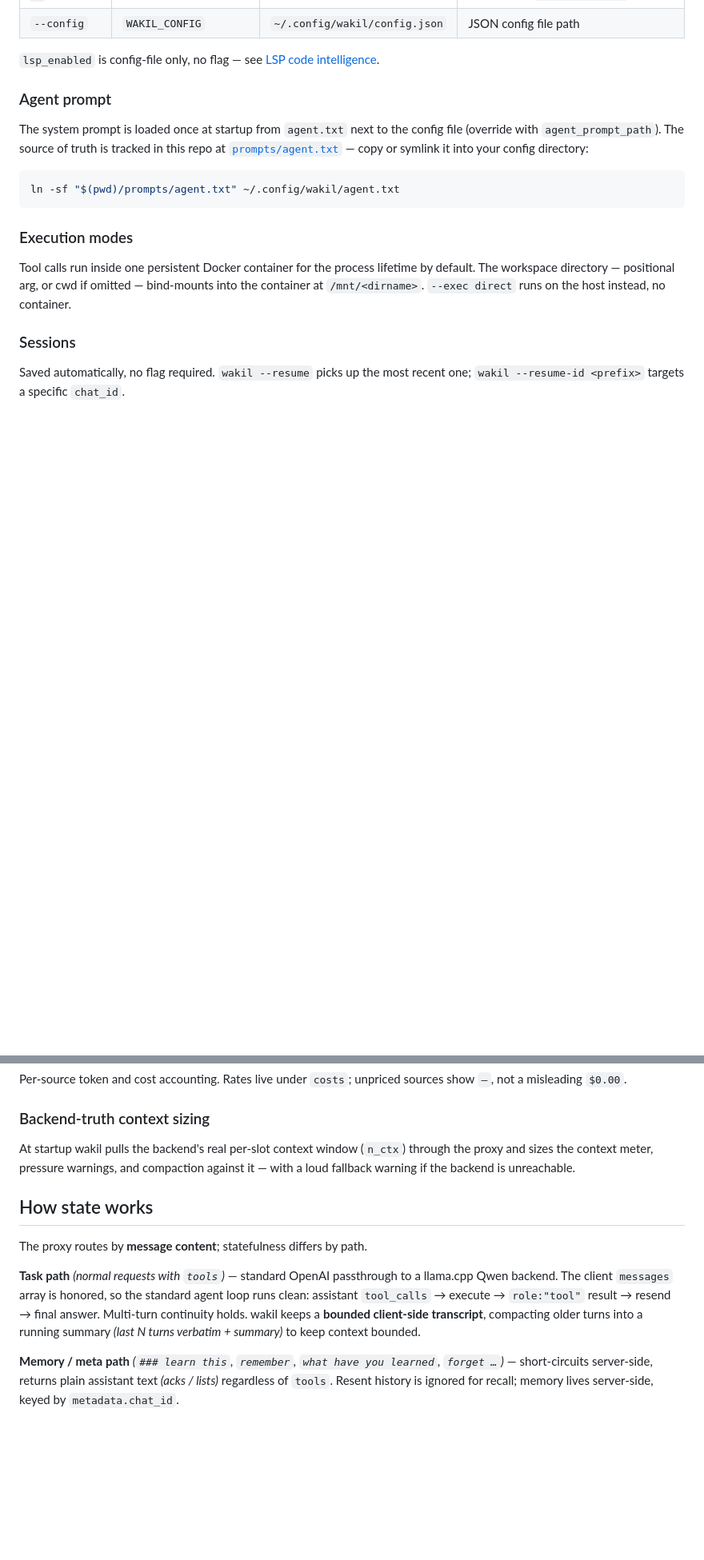
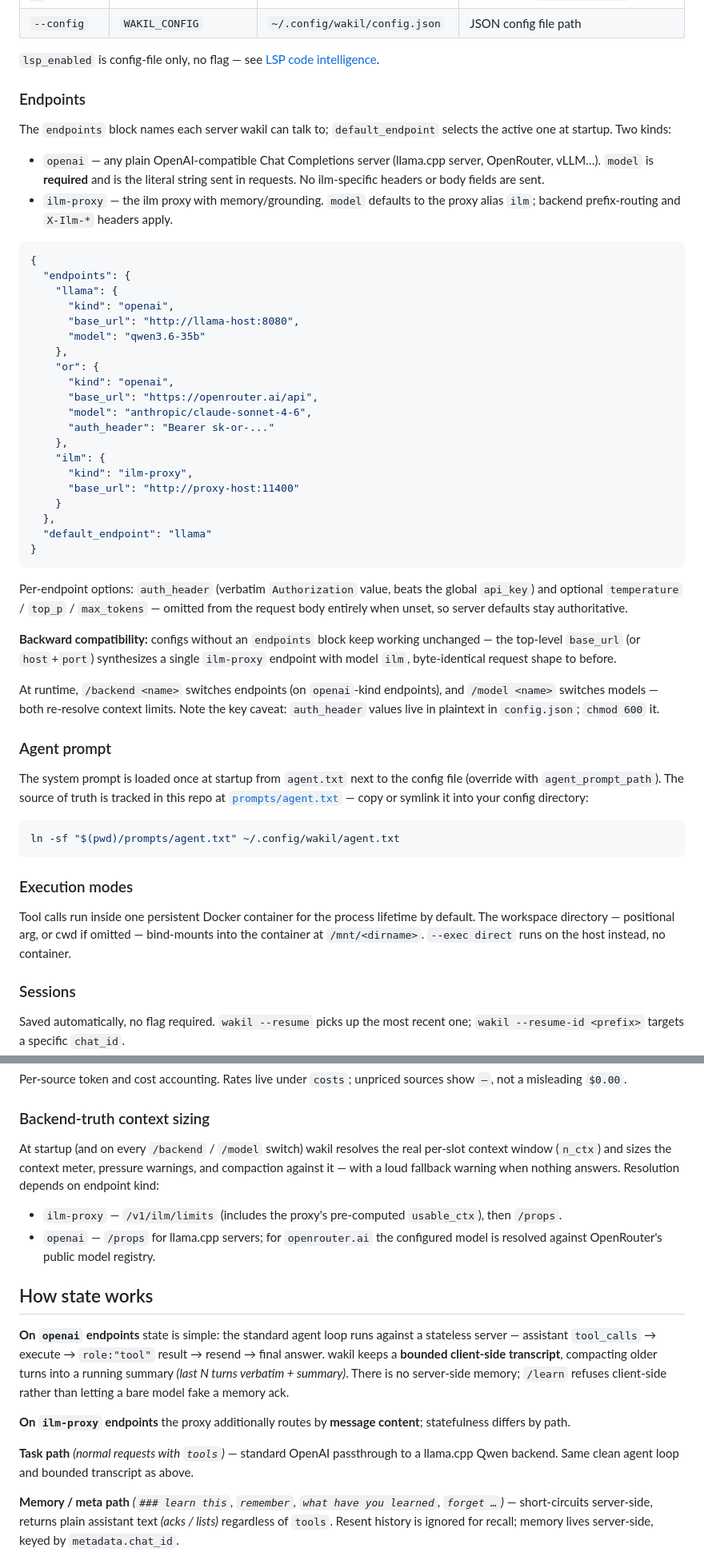
Before and after one commit to treeol/wakil, a Markdown page: README.md, 2 parts joined by grey strips. Shown at 80% size. Rendered like a GitHub page; blank space fills up the shorter version.

Commit message:
readme: document named endpoints, direct openai mode, and kind-aware behavior
The proxy is no longer a hard requirement — reflect the two-kind
endpoint model: intro + diagram show both paths, requirements accept
any OpenAI-compatible server, new Endpoints section documents the
config block (kinds, auth_header, sampling fields, backward compat,
runtime switching), TUI commands cover /backend and /model semantics
per kind, context sizing explains per-kind resolution (props /
OpenRouter registry / proxy limits route), and How-state-works
separates stateless openai endpoints from the proxy's memory paths.

````diff
--- a/README.md
+++ b/README.md
@@ -111,6 +117,55 @@ Precedence: **defaults < config file < env < flags**. Config file is JSON at
 
 `lsp_enabled` is config-file only, no flag — see
 [LSP code intelligence](#lsp-code-intelligence).
+
+### Endpoints
+
+The `endpoints` block names each server wakil can talk to;
+`default_endpoint` selects the active one at startup. Two kinds:
+
+- `openai` — any plain OpenAI-compatible Chat Completions server
+  (llama.cpp server, OpenRouter, vLLM…). `model` is **required** and is the
+  literal string sent in requests. No ilm-specific headers or body fields are
+  sent.
+- `ilm-proxy` — the ilm proxy with memory/grounding. `model` defaults to the
+  proxy alias `ilm`; backend prefix-routing and `X-Ilm-*` headers apply.
+
+```json
+{
+  "endpoints": {
+    "llama": {
+      "kind": "openai",
+      "base_url": "http://llama-host:8080",
+      "model": "qwen3.6-35b"
+    },
+    "or": {
+      "kind": "openai",
+      "base_url": "https://openrouter.ai/api",
+      "model": "anthropic/claude-sonnet-4-6",
+      "auth_header": "Bearer sk-or-..."
+    },
+    "ilm": {
+      "kind": "ilm-proxy",
+      "base_url": "http://proxy-host:11400"
+    }
+  },
+  "default_endpoint": "llama"
+}
+```
+
+Per-endpoint options: `auth_header` (verbatim `Authorization` value, beats
+the global `api_key`) and optional `temperature` / `top_p` / `max_tokens` —
+omitted from the request body entirely when unset, so server defaults stay
+authoritative.
+
+**Backward compatibility:** configs without an `endpoints` block keep working
+unchanged — the top-level `base_url` (or `host`+`port`) synthesizes a single
+`ilm-proxy` endpoint with model `ilm`, byte-identical request shape to before.
+
+At runtime, `/backend <name>` switches endpoints (on `openai`-kind
+endpoints), and `/model <name>` switches models — both re-resolve context
+limits. Note the key caveat: `auth_header` values live in plaintext in
+`config.json`; `chmod 600` it.
 
 ### Agent prompt
 
@@ -299,21 +363,31 @@ sources show `—`, not a misleading `$0.00`.
 
 ### Backend-truth context sizing
 
-At startup wakil pulls the backend's real per-slot context window (`n_ctx`)
-through the proxy and sizes the context meter, pressure warnings, and
-compaction against it — with a loud fallback warning if the backend is
-unreachable.
+At startup (and on every `/backend` / `/model` switch) wakil resolves the
+real per-slot context window (`n_ctx`) and sizes the context meter, pressure
+warnings, and compaction against it — with a loud fallback warning when
+nothing answers. Resolution depends on endpoint kind:
+
+- `ilm-proxy` — `/v1/ilm/limits` (includes the proxy's pre-computed
+  `usable_ctx`), then `/props`.
+- `openai` — `/props` for llama.cpp servers; for `openrouter.ai` the
+  configured model is resolved against OpenRouter's public model registry.
 
 ## How state works
 
-The proxy routes by **message content**; statefulness differs by path.
+**On `openai` endpoints** state is simple: the standard agent loop runs
+against a stateless server — assistant `tool_calls` → execute → `role:"tool"`
+result → resend → final answer. wakil keeps a **bounded client-side
+transcript**, compacting older turns into a running summary *(last N turns
+verbatim + summary)*. There is no server-side memory; `/learn` refuses
+client-side rather than letting a bare model fake a memory ack.
+
+**On `ilm-proxy` endpoints** the proxy additionally routes by **message
+content**; statefulness differs by path.
 
 **Task path** *(normal requests with `tools`)* — standard OpenAI passthrough
-to a llama.cpp Qwen backend. The client `messages` array is honored, so the
-standard agent loop runs clean: assistant `tool_calls` → execute →
-`role:"tool"` result → resend → final answer. Multi-turn continuity holds.
-wakil keeps a **bounded client-side transcript**, compacting older turns into
-a running summary *(last N turns verbatim + summary)* to keep context bounded.
+to a llama.cpp Qwen backend. Same clean agent loop and bounded transcript as
+above.
 
 **Memory / meta path** *(`### learn this`, `remember`, `what have you
 learned`, `forget …`)* — short-circuits server-side, returns plain assistant
````
Also changed, not shown: other parts of README.md (+30 -14 lines).
